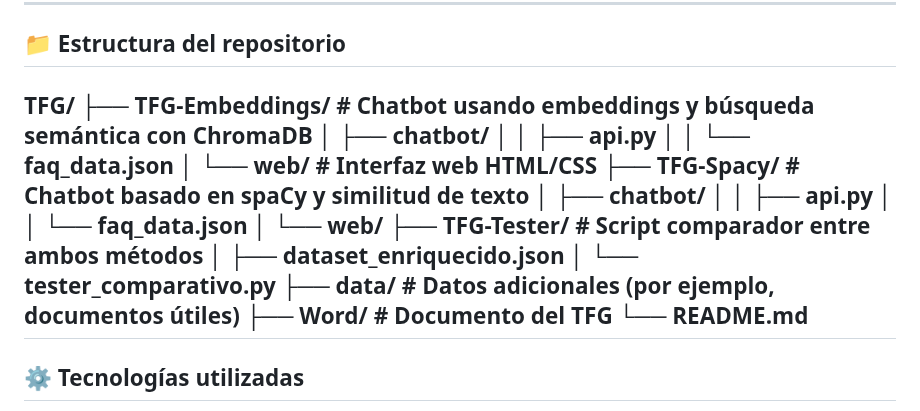
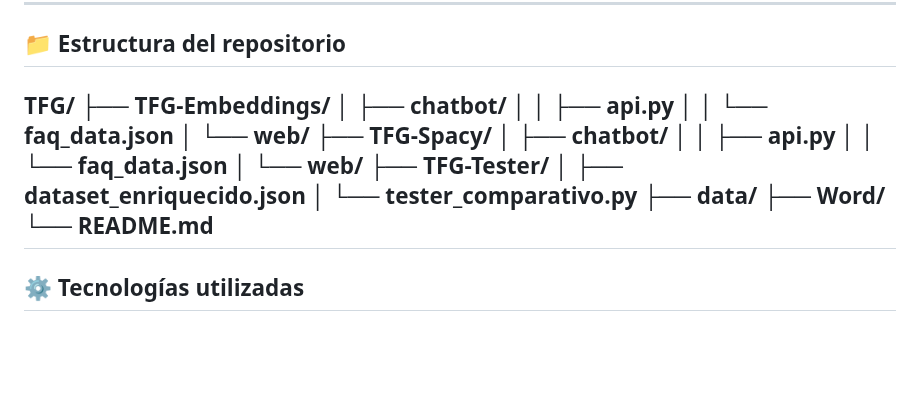
Before and after one commit to Nachoamores/TFG-Chatbot-CEU, a Markdown page: README.md, the part around the change. GitHub-like rendering; blank space fills up the shorter version.

```diff
--- a/README.md
+++ b/README.md
@@ -11,21 +11,21 @@ El objetivo del proyecto es crear un sistema conversacional que permita a los al
 ## 📁 Estructura del repositorio
 
 TFG/
-├── TFG-Embeddings/ # Chatbot usando embeddings y búsqueda semántica con ChromaDB
-│ ├── chatbot/
-│ │ ├── api.py
-│ │ └── faq_data.json
-│ └── web/ # Interfaz web HTML/CSS
-├── TFG-Spacy/ # Chatbot basado en spaCy y similitud de texto
+├── TFG-Embeddings/
 │ ├── chatbot/
 │ │ ├── api.py
 │ │ └── faq_data.json
 │ └── web/
-├── TFG-Tester/ # Script comparador entre ambos métodos
+├── TFG-Spacy/
+│ ├── chatbot/
+│ │ ├── api.py
+│ │ └── faq_data.json
+│ └── web/
+├── TFG-Tester/
 │ ├── dataset_enriquecido.json
 │ └── tester_comparativo.py
-├── data/ # Datos adicionales (por ejemplo, documentos útiles)
-├── Word/ # Documento del TFG
+├── data/
+├── Word/
 └── README.md
 ---
 
```
